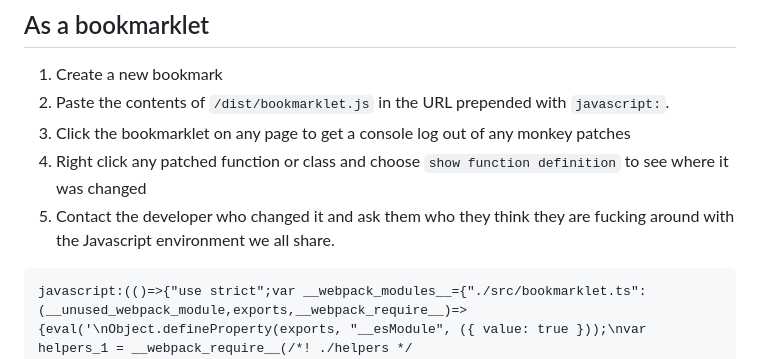
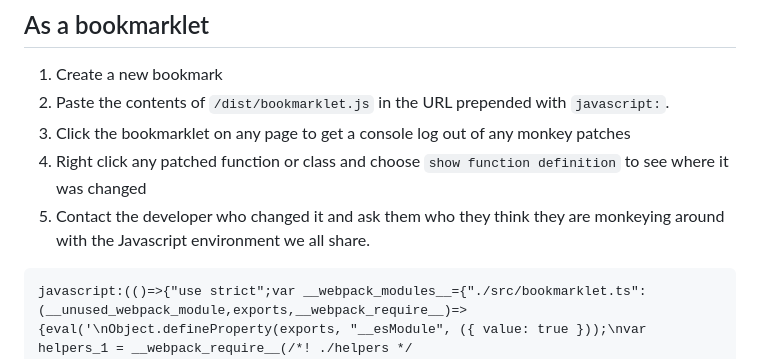
Before and after one commit to raymond8505/detect-monkey-patches, a Markdown page: README.md, the part around the change. Drawn GitHub-style.

Commit message:
Update README to change wording from 'fucking' to 'monkeying'

````diff
--- a/README.md
+++ b/README.md
@@ -14,7 +14,7 @@ Used as a bookmarklet it can help troubleshooting third party websites.
 3. Click the bookmarklet on any page to get a console log out of any monkey patches
 4. Right click any patched function or class and choose `show function definition` to see where it
 was changed
-5. Contact the developer who changed it and ask them who they think they are fucking around with
+5. Contact the developer who changed it and ask them who they think they are monkeying around with
 the Javascript environment we all share.
 
 ```
````
